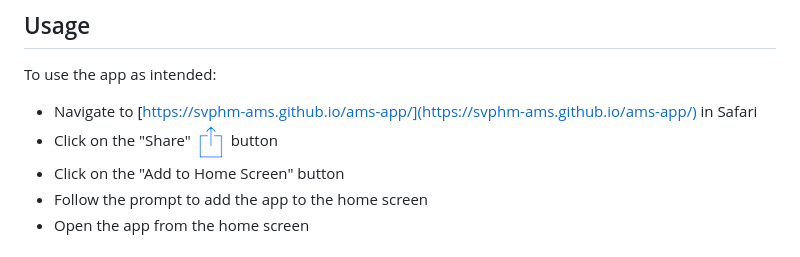
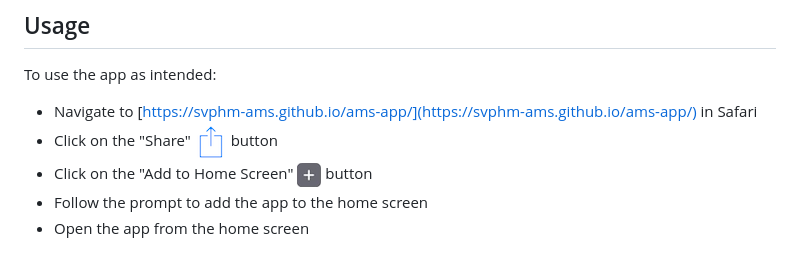
Before and after one commit to svphm-ams/ams-app, a Markdown page: README.md, the part around the change. Drawn GitHub-style; pictures changed too: add-to-home-screen.png (added).

Commit message:
docs: Add 'add to home screen' icon

```diff
--- a/README.md
+++ b/README.md
@@ -6,7 +6,7 @@ Intended for use as an **iOS** web app, while waiting on the creation of an SVHA
 To use the app as intended:
 * Navigate to [https://svphm-ams.github.io/ams-app/](https://svphm-ams.github.io/ams-app/) in Safari
 * Click on the "Share" <img src="share-button.png"> button
-* Click on the "Add to Home Screen" button
+* Click on the "Add to Home Screen" <img src="add-to-home-screen.png"> button
 * Follow the prompt to add the app to the home screen
 * Open the app from the home screen
 
```
